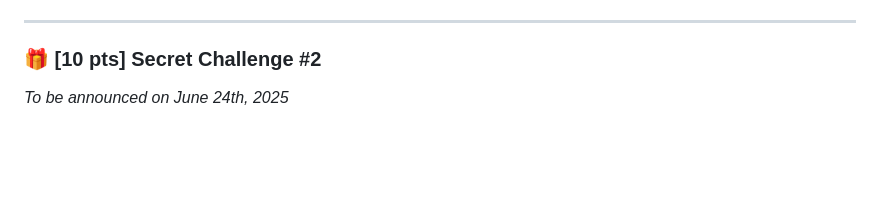
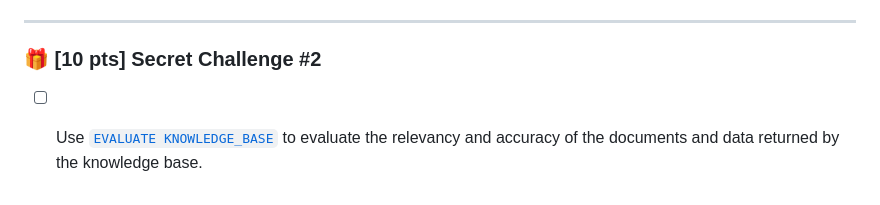
Before and after one commit to k0msenapati/agent-hub, a Markdown page: checklist.md, the part around the change. Rendered like a GitHub page; blank space fills up the shorter version.

Commit message:
chore: Add secret challenge to evaluate knowledge base relevancy and accuracy

```diff
--- a/checklist.md
+++ b/checklist.md
@@ -64,4 +64,4 @@ Projects that collect at least 85 points will be reviewed by [@Chandre](https://
 
 ### **🎁  [10 pts] Secret Challenge #2**
 
-_To be announced on June 24th, 2025_
+- [ ] Use [`EVALUATE KNOWLEDGE_BASE`](https://docs.mindsdb.com/mindsdb_sql/knowledge-bases#evaluate-knowledge-base-syntax) to evaluate the relevancy and accuracy of the documents and data returned by the knowledge base.
```
